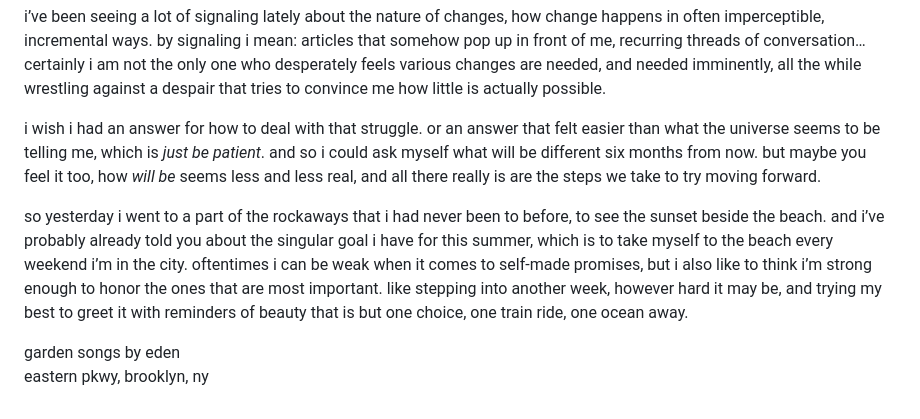
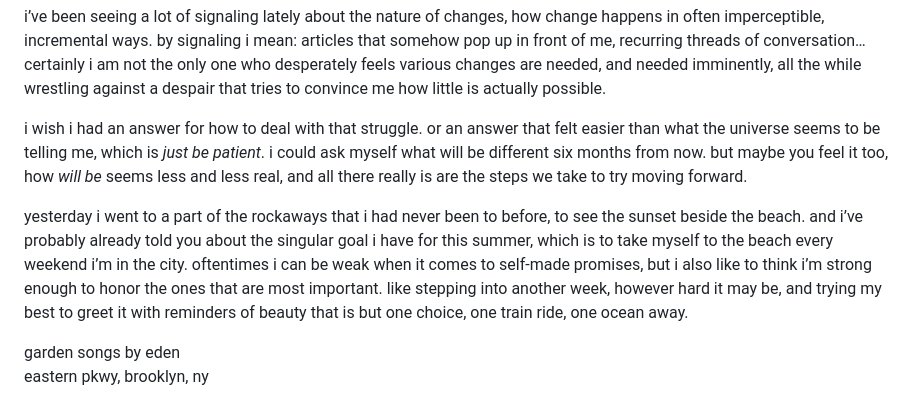
Before and after one commit to gardensongs/gardensongs.github.io, a Markdown page: writing/7_8_24.md, the part around the change. GitHub-like rendering.

Commit message:
walking on

```diff
--- a/writing/7_8_24.md
+++ b/writing/7_8_24.md
@@ -8,9 +8,9 @@ like if you had told me six months ago, that on a non-descript saturday night in
 
 i’ve been seeing a lot of signaling lately about the nature of changes, how change happens in often imperceptible, incremental ways. by signaling i mean: articles that somehow pop up in front of me, recurring threads of conversation…certainly i am not the only one who desperately feels various changes are needed, and needed imminently, all the while wrestling against a despair that tries to convince me how little is actually possible.
 
-i wish i had an answer for how to deal with that struggle. or an answer that felt easier than what the universe seems to be telling me, which is _just be patient_. and so i could ask myself what will be different six months from now. but maybe you feel it too, how _will be_ seems less and less real, and all there really is are the steps we take to try moving forward.
+i wish i had an answer for how to deal with that struggle. or an answer that felt easier than what the universe seems to be telling me, which is _just be patient_. i could ask myself what will be different six months from now. but maybe you feel it too, how _will be_ seems less and less real, and all there really is are the steps we take to try moving forward.
 
-so yesterday i went to a part of the rockaways that i had never been to before, to see the sunset beside the beach. and i’ve probably already told you about the singular goal i have for this summer, which is to take myself to the beach every weekend i’m in the city. oftentimes i can be weak when it comes to self-made promises, but i also like to think i’m strong enough to honor the ones that are most important. like stepping into another week, however hard it may be, and trying my best to greet it with reminders of beauty that is but one choice, one train ride, one ocean away.
+yesterday i went to a part of the rockaways that i had never been to before, to see the sunset beside the beach. and i’ve probably already told you about the singular goal i have for this summer, which is to take myself to the beach every weekend i’m in the city. oftentimes i can be weak when it comes to self-made promises, but i also like to think i’m strong enough to honor the ones that are most important. like stepping into another week, however hard it may be, and trying my best to greet it with reminders of beauty that is but one choice, one train ride, one ocean away.
 
 <p class="caption">
 <a target="_blank" src="https://gardensongs.github.io">garden songs</a> by eden <br>
```
